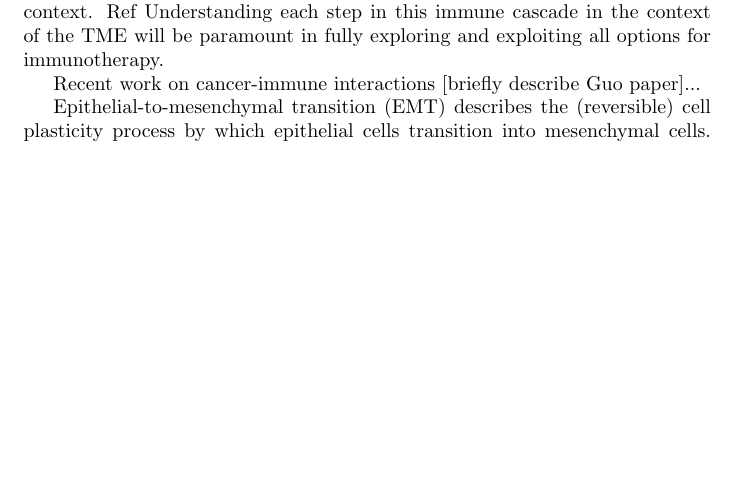
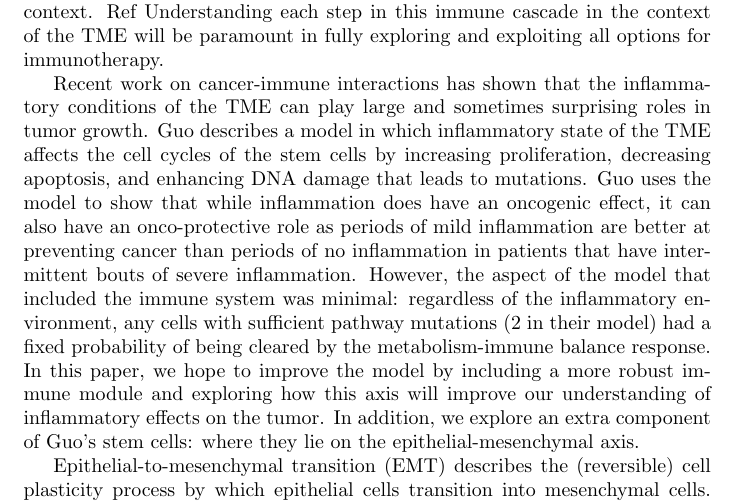
Before and after one commit to drbergman/Tumor-Immune-EMT, a LaTeX document (Paper/Paper.tex): part of page 2 of 15, cut so that both start at the same text, the shorter picture padded with empty space. Compiled offline with pdfLaTeX.

Commit message:
Added description of Guo's model

```diff
--- a/Paper/Paper.tex
+++ b/Paper/Paper.tex
@@ -52,7 +52,12 @@ Year-by-year, more breakthroughs in the field produce effective new drugs and th
 There are myriad untapped avenues by which scientists can further explore the role of the immune system in regulating and combatting cancer; in addition to direct cell-cell interactions between immune and cancer cells, the means by which immune cells interact with and modulate the tumor microenvironment (TME) is an important research area. Immune cells can be understood as one constituent of the TME: responding to the environment's inflammatory signals, fighting the mutated cells present, and then restoring homeostasis in that local context. Ref
 Understanding each step in this immune cascade in the context of the TME will be paramount in fully exploring and exploiting all options for immunotherapy.
 
-Recent work on cancer-immune interactions [briefly describe Guo paper]...
+Recent work on cancer-immune interactions has shown that the inflammatory conditions of the TME can play large and sometimes surprising roles in tumor growth.
+Guo describes a model in which inflammatory state of the TME affects the cell cycles of the stem cells by increasing proliferation, decreasing apoptosis, and enhancing DNA damage that leads to mutations.
+Guo uses the model to show that while inflammation does have an oncogenic effect, it can also have an onco-protective role as periods of mild inflammation are better at preventing cancer than periods of no inflammation in patients that have intermittent bouts of severe inflammation.
+However, the aspect of the model that included the immune system was minimal: regardless of the inflammatory environment, any cells with sufficient pathway mutations (2 in their model) had a fixed probability of being cleared by the metabolism-immune balance response.
+In this paper, we hope to improve the model by including a more robust immune module and exploring how this axis will improve our understanding of inflammatory effects on the tumor.
+In addition, we explore an extra component of Guo's stem cells: where they lie on the epithelial-mesenchymal axis.
 
 Epithelial-to-mesenchymal transition (EMT) describes the (reversible) cell plasticity process by which epithelial cells transition into mesenchymal cells. EMT has an important yet complicated role in tumor initiation, progression, and metastasis. Ref
 As mesenchymal cells often exhibit stem-like properties, their existence has been tied to the initiation and progression of cancer. Ref
```
Also changed, not shown: Paper/Paper.pdf, 3 other files.
